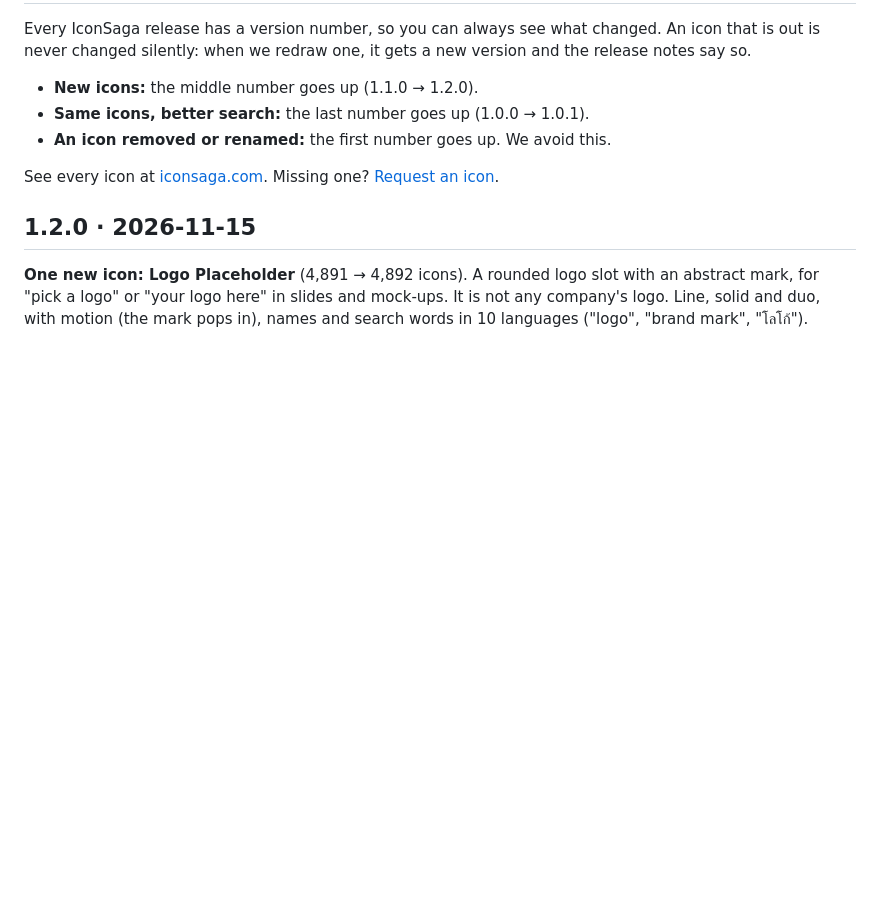
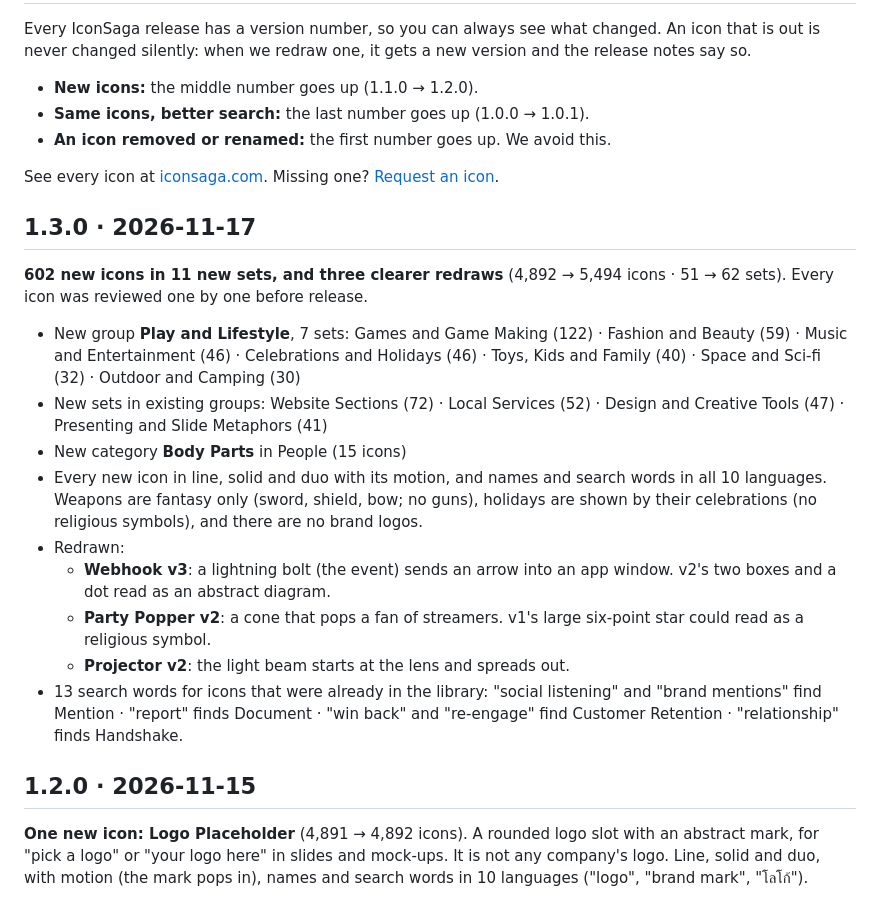
Before and after one commit to iconsaga/iconsaga, a Markdown page: CHANGELOG.md, the part around the change. GitHub-like rendering; blank space fills up the shorter version.

```diff
--- a/CHANGELOG.md
+++ b/CHANGELOG.md
@@ -9,6 +9,20 @@ Every IconSaga release has a version number, so you can always see what changed.
 See every icon at [iconsaga.com](https://iconsaga.com). Missing one? [Request an icon](https://github.com/iconsaga/iconsaga/issues/new?template=request-an-icon.yml).
 
 <!-- sync:changelog -->
+## 1.3.0 · 2026-11-17
+
+**602 new icons in 11 new sets, and three clearer redraws** (4,892 → 5,494 icons · 51 → 62 sets). Every icon was reviewed one by one before release.
+
+- New group **Play and Lifestyle**, 7 sets: Games and Game Making (122) · Fashion and Beauty (59) · Music and Entertainment (46) · Celebrations and Holidays (46) · Toys, Kids and Family (40) · Space and Sci-fi (32) · Outdoor and Camping (30)
+- New sets in existing groups: Website Sections (72) · Local Services (52) · Design and Creative Tools (47) · Presenting and Slide Metaphors (41)
+- New category **Body Parts** in People (15 icons)
+- Every new icon in line, solid and duo with its motion, and names and search words in all 10 languages. Weapons are fantasy only (sword, shield, bow; no guns), holidays are shown by their celebrations (no religious symbols), and there are no brand logos.
+- Redrawn:
+  - **Webhook v3**: a lightning bolt (the event) sends an arrow into an app window. v2's two boxes and a dot read as an abstract diagram.
+  - **Party Popper v2**: a cone that pops a fan of streamers. v1's large six-point star could read as a religious symbol.
+  - **Projector v2**: the light beam starts at the lens and spreads out.
+- 13 search words for icons that were already in the library: "social listening" and "brand mentions" find Mention · "report" finds Document · "win back" and "re-engage" find Customer Retention · "relationship" finds Handshake.
+
 ## 1.2.0 · 2026-11-15
 
 **One new icon: Logo Placeholder** (4,891 → 4,892 icons). A rounded logo slot with an abstract mark, for "pick a logo" or "your logo here" in slides and mock-ups. It is not any company's logo. Line, solid and duo, with motion (the mark pops in), names and search words in 10 languages ("logo", "brand mark", "โลโก้").
```
Also changed, not shown: README.md (+3 -3 lines), docs/registry.md (+1 -1 lines), assets/readme/readme-1-hook-1600x800.png, assets/readme/readme-2-colors-1600x800.png, assets/readme/readme-3-mcp-1600x800.png, 1 other file.
